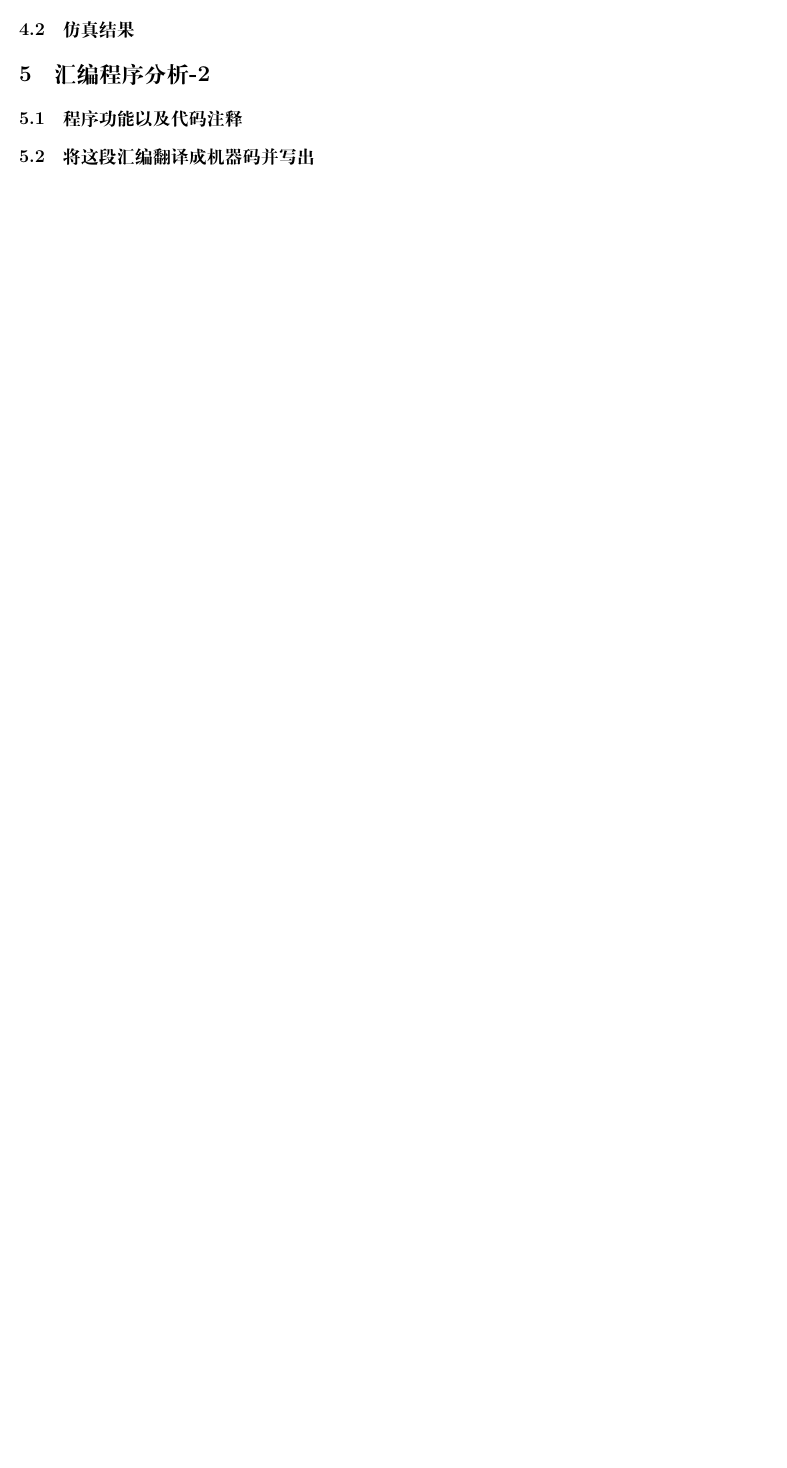
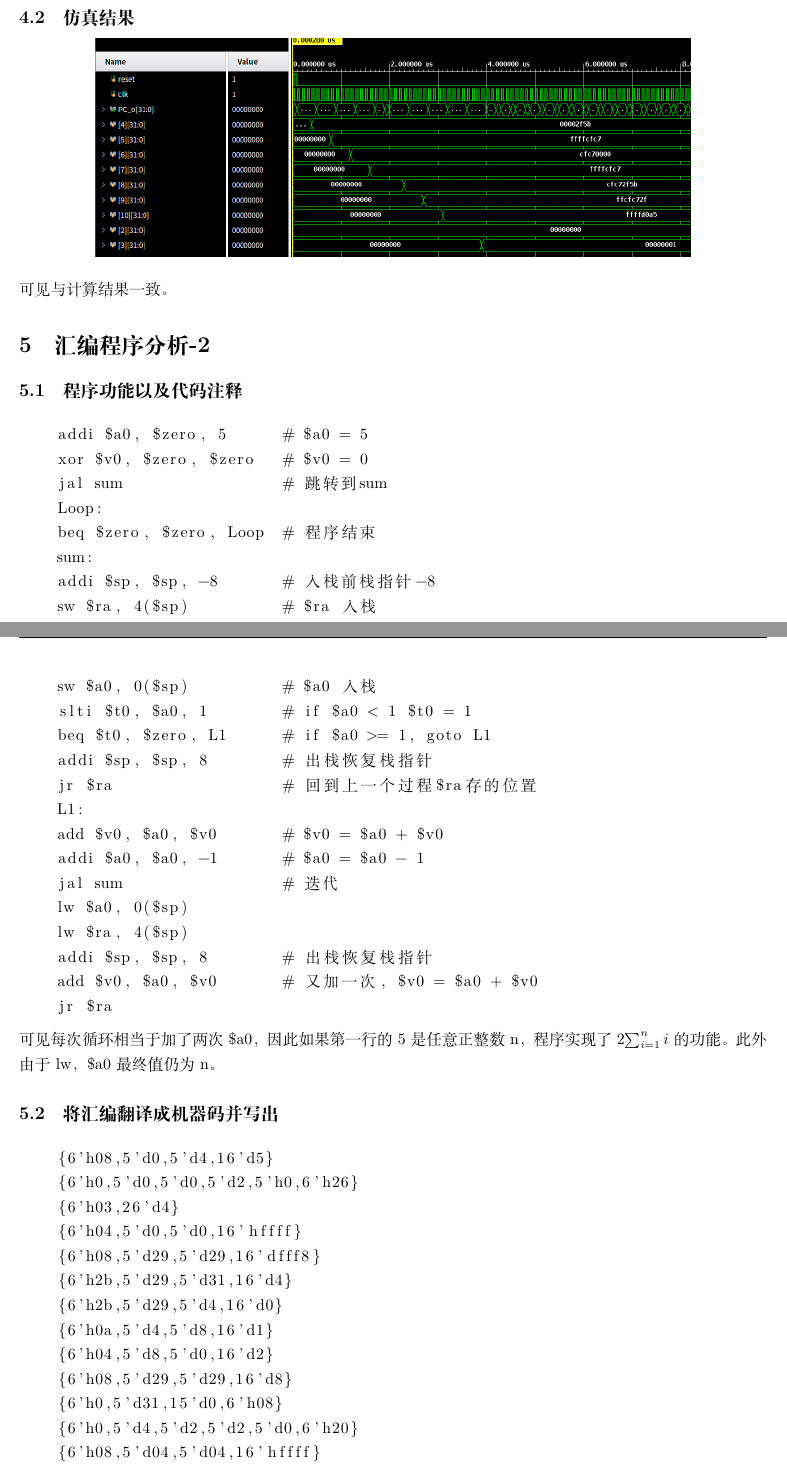
Before and after one commit to BryantSuen/multi-cycle-CPU, a LaTeX document (report/multi-cycle-CPU-report.tex): part of page 4 of 4 before the commit and two parts of pages 4 and 5 of 6 after it, the two joined at a grey line, cut so that both start at the same text, the shorter picture padded with empty space. Compiled offline with XeLaTeX.

Commit message:
update report

```diff
--- a/report/multi-cycle-CPU-report.tex
+++ b/report/multi-cycle-CPU-report.tex
@@ -91,5 +110,49 @@ setsub rd rs rt : \{6'h0,rs[4:0],rt[4:0],rd[4:0],5'h0,6'h28\}
 \subsection{仿真结果}
+\begin{center}
+    \includegraphics[width = 14cm]{images/sim_1_waveform.png}
+\end{center}
+可见与计算结果一致。
 
 \section{汇编程序分析-2}
 \subsection{程序功能以及代码注释}
-\subsection{将这段汇编翻译成机器码并写出}
+\begin{lstlisting}
+    addi $a0, $zero, 5      # $a0 = 5
+    xor $v0, $zero, $zero   # $v0 = 0
+    jal sum                 # 跳转到sum
+    Loop:
+    beq $zero, $zero, Loop  # 程序结束
+    sum:
+    addi $sp, $sp, -8       # 入栈前栈指针-8
+    sw $ra, 4($sp)          # $ra 入栈
+    sw $a0, 0($sp)          # $a0 入栈
+    slti $t0, $a0, 1        # if $a0 < 1 $t0 = 1
+    beq $t0, $zero, L1      # if $a0 >= 1, goto L1
+    addi $sp, $sp, 8        # 出栈恢复栈指针
+    jr $ra                  # 回到上一个过程$ra存的位置
+    L1:
+    add $v0, $a0, $v0       # $v0 = $a0 + $v0
+    addi $a0, $a0, -1       # $a0 = $a0 - 1
+    jal sum                 # 迭代
+    lw $a0, 0($sp)
+    lw $ra, 4($sp)
+    addi $sp, $sp, 8        # 出栈恢复栈指针
+    add $v0, $a0, $v0       # 又加一次，$v0 = $a0 + $v0
+    jr $ra
+\end{lstlisting}
+可见每次循环相当于加了两次\$a0，因此如果第一行的 5 是任意正整数 n，程序实现了2$\sum_{i=1}^ni$的功能。此外由于lw，\$a0最终值仍为n。
+\subsection{将汇编翻译成机器码并写出}
+\begin{lstlisting}
+    {6'h08,5'd0,5'd4,16'd5}
+    {6'h0,5'd0,5'd0,5'd2,5'h0,6'h26}
+    {6'h03,26'd4}
+    {6'h04,5'd0,5'd0,16'hffff}
+    {6'h08,5'd29,5'd29,16'dfff8}
+    {6'h2b,5'd29,5'd31,16'd4}
+    {6'h2b,5'd29,5'd4,16'd0}
+    {6'h0a,5'd4,5'd8,16'd1}
+    {6'h04,5'd8,5'd0,16'd2}
+    {6'h08,5'd29,5'd29,16'd8}
+    {6'h0,5'd31,15'd0,6'h08}
+    {6'h0,5'd4,5'd2,5'd2,5'd0,6'h20}
+    {6'h08,5'd04,5'd04,16'hffff}
+    {6'h03,26'h4}
```
Also changed, not shown: report/images/sim_1_waveform.png (added), report/multi-cycle-CPU-report.pdf, report/multi-cycle-CPU-report.tex (28 more changed lines).
